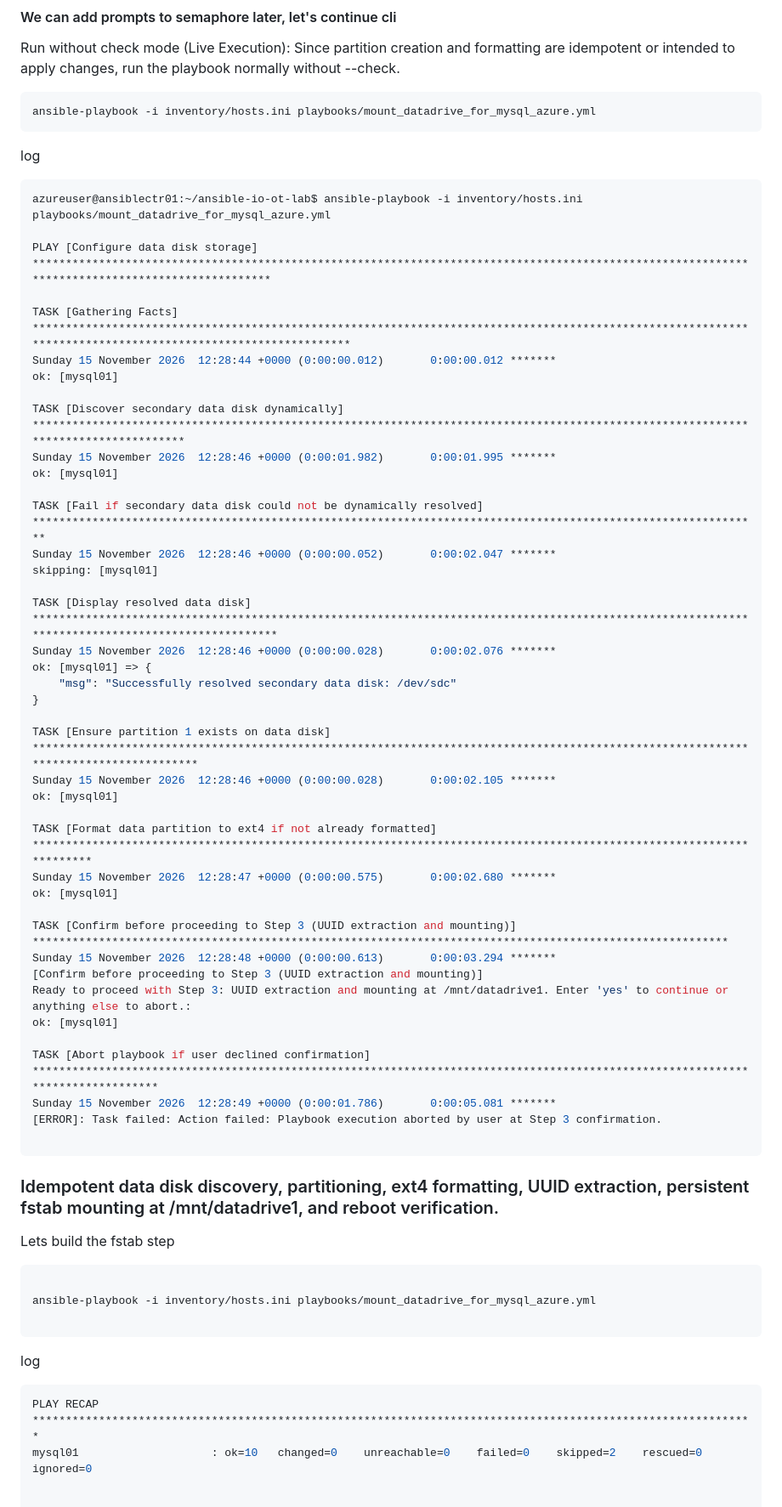
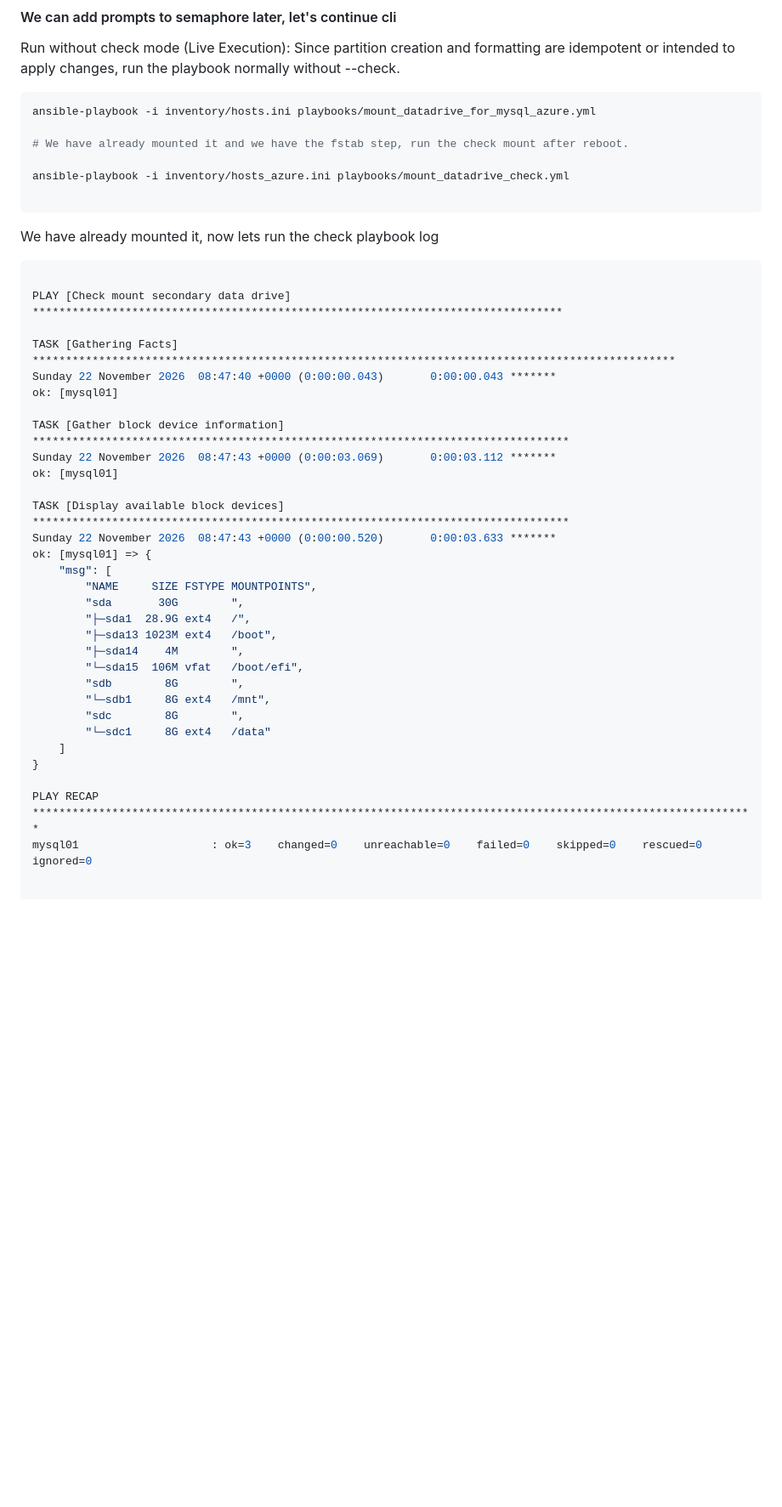
Before and after one commit to spawnmarvel/ansible-io-ot-lab, a Markdown page: readme.md, the part around one of its changes. Shown at 85% size. Rendered like a GitHub page; blank space fills up the shorter version.

````diff
--- a/readme.md
+++ b/readme.md
@@ -2201,66 +2200,46 @@ Run without check mode (Live Execution): Since partition creation and formatting
 
 ```bash
 ansible-playbook -i inventory/hosts.ini playbooks/mount_datadrive_for_mysql_azure.yml
-```
-
+
+# We have already mounted it and we have the fstab step, run the check mount after reboot.
+
+ansible-playbook -i inventory/hosts_azure.ini playbooks/mount_datadrive_check.yml
+
+```
+
+We have already mounted it, now lets run the check playbook
 log
 ```console
-azureuser@ansiblectr01:~/ansible-io-ot-lab$ ansible-playbook -i inventory/hosts.ini playbooks/mount_datadrive_for_mysql_azure.yml
-
-PLAY [Configure data disk storage] ************************************************************************************************************************************************
-
-TASK [Gathering Facts] ************************************************************************************************************************************************************
-Sunday 15 November 2026  12:28:44 +0000 (0:00:00.012)       0:00:00.012 *******
-ok: [mysql01]
-
-TASK [Discover secondary data disk dynamically] ***********************************************************************************************************************************
-Sunday 15 November 2026  12:28:46 +0000 (0:00:01.982)       0:00:01.995 *******
-ok: [mysql01]
-
-TASK [Fail if secondary data disk could not be dynamically resolved] **************************************************************************************************************
-Sunday 15 November 2026  12:28:46 +0000 (0:00:00.052)       0:00:02.047 *******
-skipping: [mysql01]
-
-TASK [Display resolved data disk] *************************************************************************************************************************************************
-Sunday 15 November 2026  12:28:46 +0000 (0:00:00.028)       0:00:02.076 *******
+
+PLAY [Check mount secondary data drive] ********************************************************************************
+
+TASK [Gathering Facts] *************************************************************************************************
+Sunday 22 November 2026  08:47:40 +0000 (0:00:00.043)       0:00:00.043 *******
+ok: [mysql01]
+
+TASK [Gather block device information] *********************************************************************************
+Sunday 22 November 2026  08:47:43 +0000 (0:00:03.069)       0:00:03.112 *******
+ok: [mysql01]
+
+TASK [Display available block devices] *********************************************************************************
+Sunday 22 November 2026  08:47:43 +0000 (0:00:00.520)       0:00:03.633 *******
 ok: [mysql01] => {
-    "msg": "Successfully resolved secondary data disk: /dev/sdc"
+    "msg": [
+        "NAME     SIZE FSTYPE MOUNTPOINTS",
+        "sda       30G        ",
+        "├─sda1  28.9G ext4   /",
+        "├─sda13 1023M ext4   /boot",
+        "├─sda14    4M        ",
+        "└─sda15  106M vfat   /boot/efi",
+        "sdb        8G        ",
+        "└─sdb1     8G ext4   /mnt",
+        "sdc        8G        ",
+        "└─sdc1     8G ext4   /data"
+    ]
 }
 
-TASK [Ensure partition 1 exists on data disk] *************************************************************************************************************************************
-Sunday 15 November 2026  12:28:46 +0000 (0:00:00.028)       0:00:02.105 *******
-ok: [mysql01]
-
-TASK [Format data partition to ext4 if not already formatted] *********************************************************************************************************************
-Sunday 15 November 2026  12:28:47 +0000 (0:00:00.575)       0:00:02.680 *******
-ok: [mysql01]
-
-TASK [Confirm before proceeding to Step 3 (UUID extraction and mounting)] *********************************************************************************************************
-Sunday 15 November 2026  12:28:48 +0000 (0:00:00.613)       0:00:03.294 *******
-[Confirm before proceeding to Step 3 (UUID extraction and mounting)]
-Ready to proceed with Step 3: UUID extraction and mounting at /mnt/datadrive1. Enter 'yes' to continue or anything else to abort.:
-ok: [mysql01]
-
-TASK [Abort playbook if user declined confirmation] *******************************************************************************************************************************
-Sunday 15 November 2026  12:28:49 +0000 (0:00:01.786)       0:00:05.081 *******
-[ERROR]: Task failed: Action failed: Playbook execution aborted by user at Step 3 confirmation.
-
-```
-
-### Idempotent data disk discovery, partitioning, ext4 formatting, UUID extraction, persistent fstab mounting at /mnt/datadrive1, and reboot verification.
-
-Lets build the fstab step
-
-```bash
-
-ansible-playbook -i inventory/hosts.ini playbooks/mount_datadrive_for_mysql_azure.yml
-
-```
-log
-
-```console
 PLAY RECAP *************************************************************************************************************
-mysql01                    : ok=10   changed=0    unreachable=0    failed=0    skipped=2    rescued=0    ignored=0
+mysql01                    : ok=3    changed=0    unreachable=0    failed=0    skipped=0    rescued=0    ignored=0
 
 
 TASKS RECAP ************************************************************************************************************
````
Also changed, not shown: other parts of readme.md (+50 -30 lines), images/mount_ok2.png (added).
